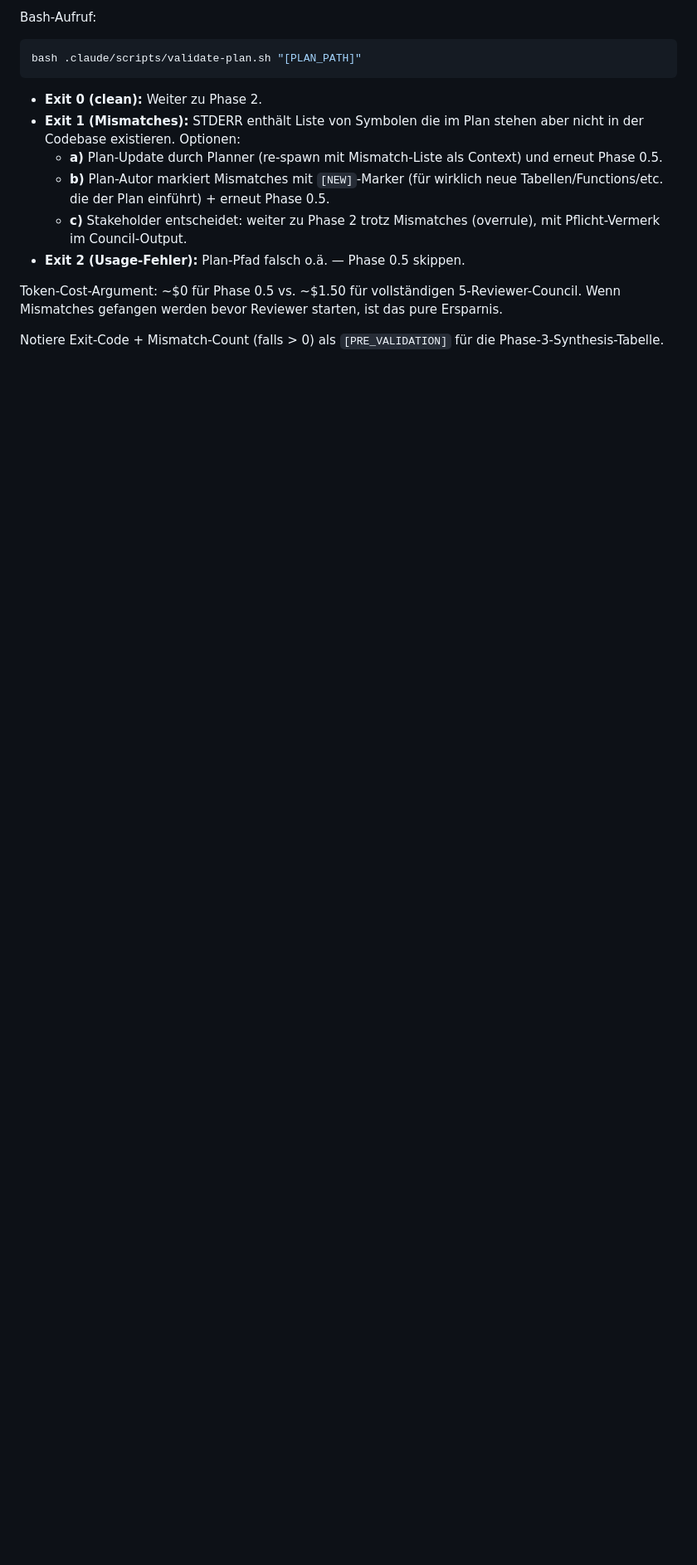
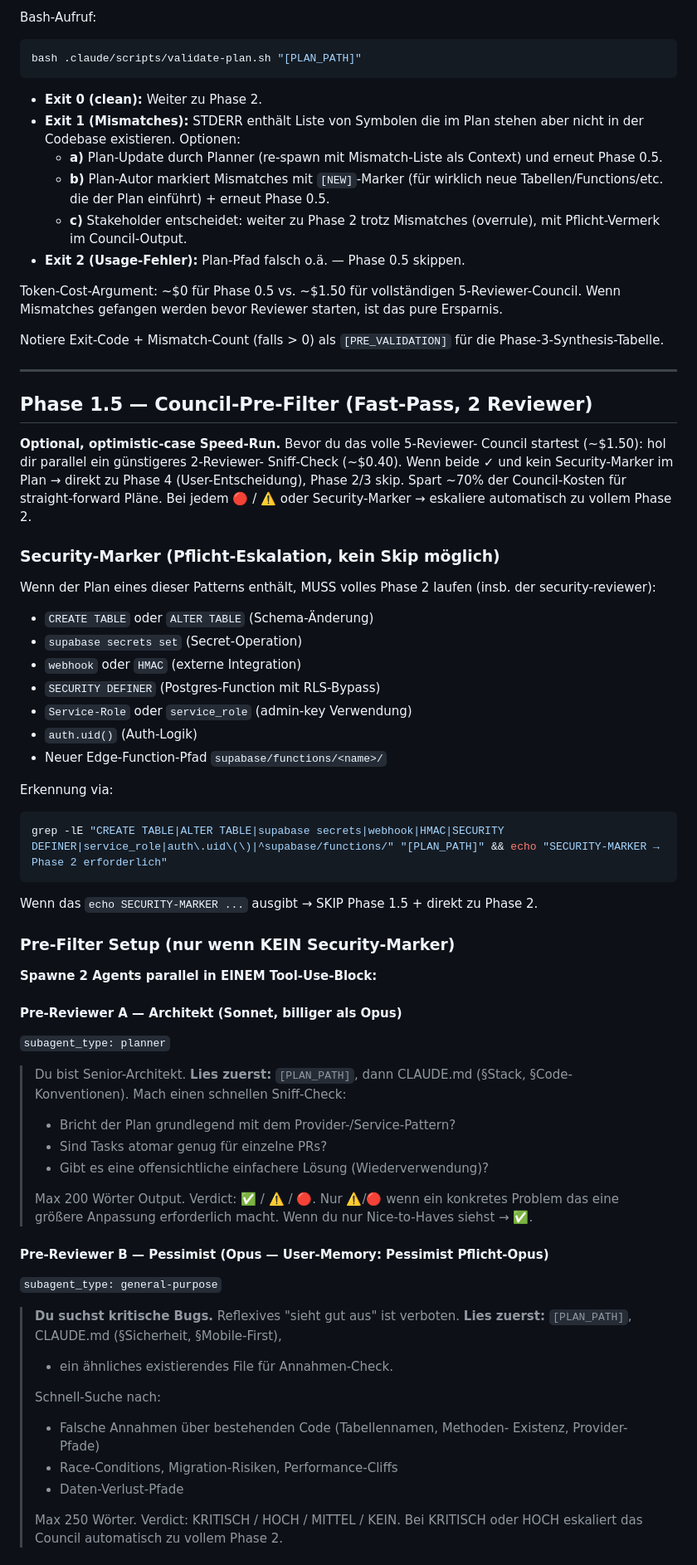
Before and after one commit to KeRaMi-Assistant/inventory_management, a Markdown page: .claude/commands/council.md, the part around one of its changes. Shown at 83% size. GitHub-like rendering; blank space fills up the shorter version.

````diff
--- a/.claude/commands/council.md
+++ b/.claude/commands/council.md
@@ -53,3 +53,69 @@ starten, ist das pure Ersparnis.
 
 Notiere Exit-Code + Mismatch-Count (falls > 0) als `[PRE_VALIDATION]`
 für die Phase-3-Synthesis-Tabelle.
+
+---
+
+## Phase 1.5 — Council-Pre-Filter (Fast-Pass, 2 Reviewer)
+
+**Optional, optimistic-case Speed-Run.** Bevor du das volle 5-Reviewer-
+Council startest (~$1.50): hol dir parallel ein günstigeres 2-Reviewer-
+Sniff-Check (~$0.40). Wenn beide ✓ und kein Security-Marker im Plan →
+direkt zu Phase 4 (User-Entscheidung), Phase 2/3 skip. Spart ~70% der
+Council-Kosten für straight-forward Pläne. Bei jedem 🔴 / ⚠️ oder
+Security-Marker → eskaliere automatisch zu vollem Phase 2.
+
+### Security-Marker (Pflicht-Eskalation, kein Skip möglich)
+
+Wenn der Plan eines dieser Patterns enthält, MUSS volles Phase 2 laufen
+(insb. der security-reviewer):
+- `CREATE TABLE` oder `ALTER TABLE` (Schema-Änderung)
+- `supabase secrets set` (Secret-Operation)
+- `webhook` oder `HMAC` (externe Integration)
+- `SECURITY DEFINER` (Postgres-Function mit RLS-Bypass)
+- `Service-Role` oder `service_role` (admin-key Verwendung)
+- `auth.uid()` (Auth-Logik)
+- Neuer Edge-Function-Pfad `supabase/functions/<name>/`
+
+Erkennung via:
+```bash
+grep -lE "CREATE TABLE|ALTER TABLE|supabase secrets|webhook|HMAC|SECURITY DEFINER|service_role|auth\.uid\(\)|^supabase/functions/" "[PLAN_PATH]" && echo "SECURITY-MARKER → Phase 2 erforderlich"
+```
+
+Wenn das `echo SECURITY-MARKER ...` ausgibt → SKIP Phase 1.5 + direkt zu
+Phase 2.
+
+### Pre-Filter Setup (nur wenn KEIN Security-Marker)
+
+**Spawne 2 Agents parallel in EINEM Tool-Use-Block:**
+
+#### Pre-Reviewer A — Architekt (Sonnet, billiger als Opus)
+`subagent_type: planner`
+
+> Du bist Senior-Architekt. **Lies zuerst:** `[PLAN_PATH]`, dann CLAUDE.md
+> (§Stack, §Code-Konventionen). Mach einen schnellen Sniff-Check:
+> - Bricht der Plan grundlegend mit dem Provider-/Service-Pattern?
+> - Sind Tasks atomar genug für einzelne PRs?
+> - Gibt es eine offensichtliche einfachere Lösung (Wiederverwendung)?
+>
+> Max 200 Wörter Output. Verdict: ✅ / ⚠️ / 🔴. Nur ⚠️/🔴 wenn ein
+> konkretes Problem das eine größere Anpassung erforderlich macht. Wenn
+> du nur Nice-to-Haves siehst → ✅.
+
+#### Pre-Reviewer B — Pessimist (Opus — User-Memory: Pessimist Pflicht-Opus)
+`subagent_type: general-purpose`
+
+> **Du suchst kritische Bugs.** Reflexives "sieht gut aus" ist verboten.
+> **Lies zuerst:** `[PLAN_PATH]`, CLAUDE.md (§Sicherheit, §Mobile-First),
+> + ein ähnliches existierendes File für Annahmen-Check.
+>
+> Schnell-Suche nach:
+> - Falsche Annahmen über bestehenden Code (Tabellennamen, Methoden-
+>   Existenz, Provider-Pfade)
+> - Race-Conditions, Migration-Risiken, Performance-Cliffs
+> - Daten-Verlust-Pfade
+>
+> Max 250 Wörter. Verdict: KRITISCH / HOCH / MITTEL / KEIN. Bei
+> KRITISCH oder HOCH eskaliert das Council automatisch zu vollem
+> Phase 2.
+
````
Also changed, not shown: other parts of .claude/commands/council.md (+15 -0 lines), plans/2026-05-15_tracking_external_solution_plus_agent_improvements.md (+46 -2 lines).
